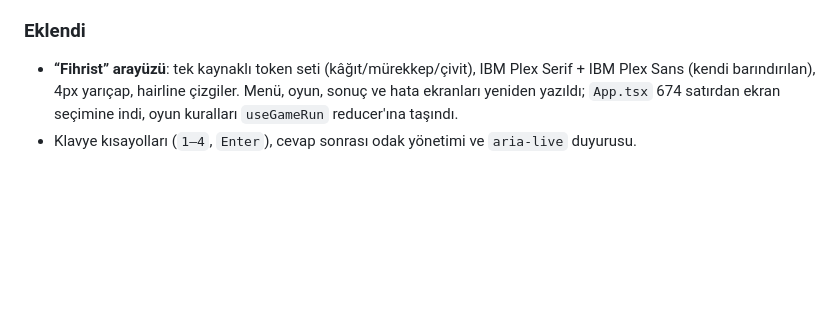
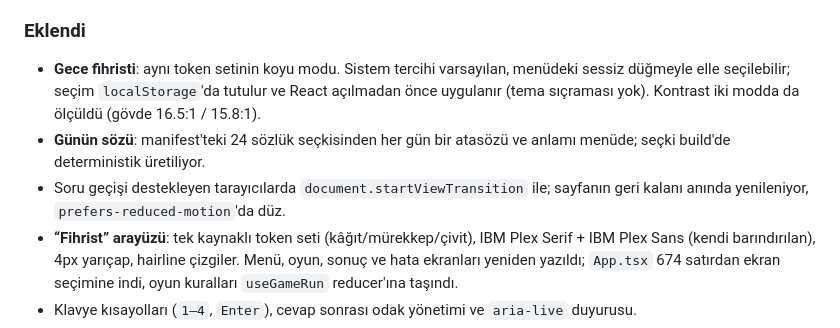
Before and after one commit to SelcukOzdemir23/atadey, a Markdown page: CHANGELOG.md, the part around the change. Drawn GitHub-style; blank space fills up the shorter version.

```diff
--- a/CHANGELOG.md
+++ b/CHANGELOG.md
@@ -52,6 +52,14 @@ Bu proje [Keep a Changelog](https://keepachangelog.com/tr/1.1.0/) biçimini ve
 
 ### Eklendi
 
+- **Gece fihristi**: aynı token setinin koyu modu. Sistem tercihi varsayılan,
+  menüdeki sessiz düğmeyle elle seçilebilir; seçim `localStorage`'da tutulur
+  ve React açılmadan önce uygulanır (tema sıçraması yok). Kontrast iki modda
+  da ölçüldü (gövde 16.5:1 / 15.8:1).
+- **Günün sözü**: manifest'teki 24 sözlük seçkisinden her gün bir atasözü ve
+  anlamı menüde; seçki build'de deterministik üretiliyor.
+- Soru geçişi destekleyen tarayıcılarda `document.startViewTransition` ile;
+  sayfanın geri kalanı anında yenileniyor, `prefers-reduced-motion`'da düz.
 - **“Fihrist” arayüzü**: tek kaynaklı token seti (kâğıt/mürekkep/çivit), IBM Plex
   Serif + IBM Plex Sans (kendi barındırılan), 4px yarıçap, hairline çizgiler.
   Menü, oyun, sonuç ve hata ekranları yeniden yazıldı; `App.tsx` 674 satırdan
```
Also changed, not shown: README.md (+7 -0 lines), docs/DESIGN.md (+31 -17 lines), docs/screenshots/game-dark.png (added), docs/screenshots/game.png, docs/screenshots/menu-dark.png (added), docs/screenshots/menu-mobile.png, docs/screenshots/menu.png, docs/screenshots/result.png, 9 other files.
